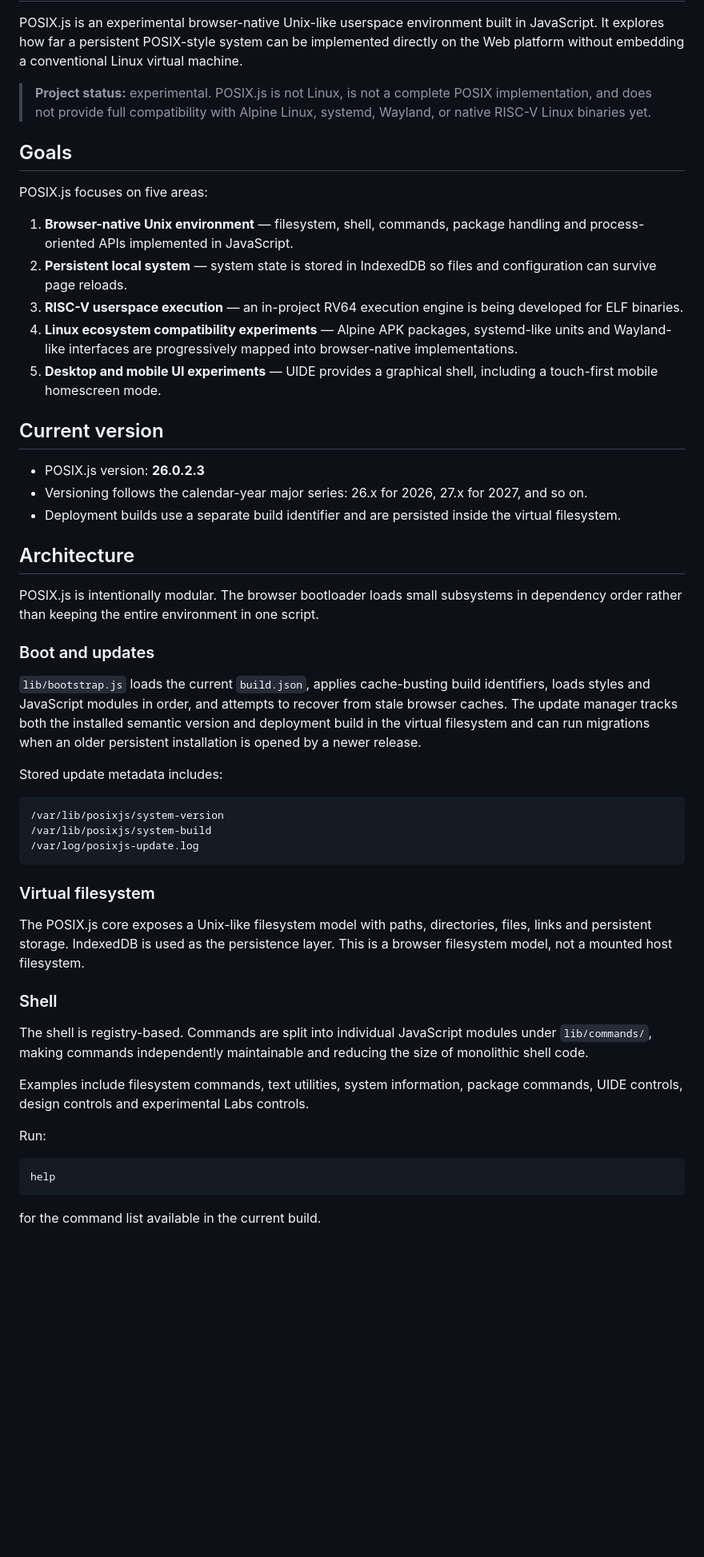
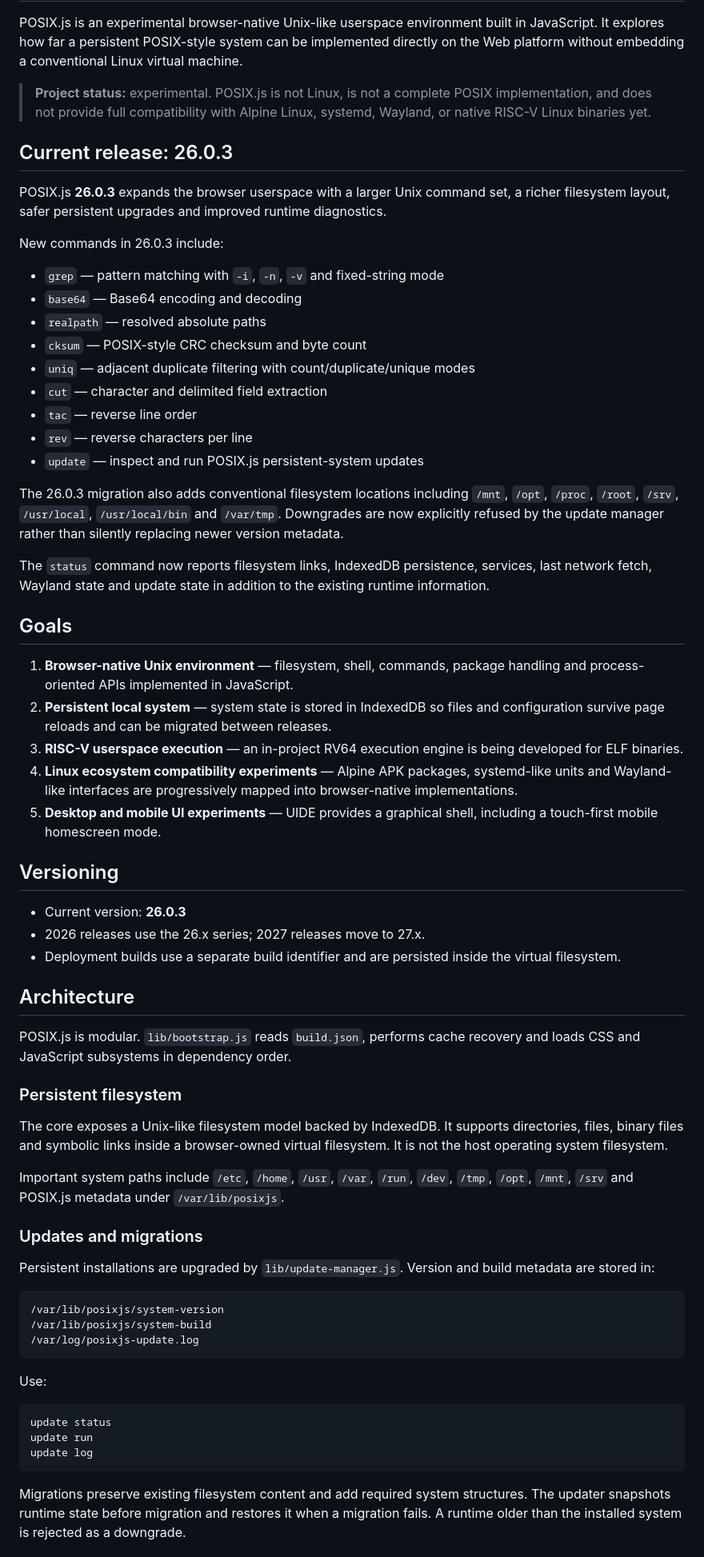
Before and after one commit to quilt-studios/quilt-studios.github.io, a Markdown page: README.md, the part around one of its changes. Shown at 80% size. Rendered like a GitHub page; blank space fills up the shorter version.

Commit message:
Document POSIX.js 26.0.3 release

````diff
--- a/README.md
+++ b/README.md
@@ -4,31 +4,53 @@ POSIX.js is an experimental browser-native Unix-like userspace environment built
 
 > **Project status:** experimental. POSIX.js is not Linux, is not a complete POSIX implementation, and does not provide full compatibility with Alpine Linux, systemd, Wayland, or native RISC-V Linux binaries yet.
 
+## Current release: 26.0.3
+
+POSIX.js **26.0.3** expands the browser userspace with a larger Unix command set, a richer filesystem layout, safer persistent upgrades and improved runtime diagnostics.
+
+New commands in 26.0.3 include:
+
+- `grep` — pattern matching with `-i`, `-n`, `-v` and fixed-string mode
+- `base64` — Base64 encoding and decoding
+- `realpath` — resolved absolute paths
+- `cksum` — POSIX-style CRC checksum and byte count
+- `uniq` — adjacent duplicate filtering with count/duplicate/unique modes
+- `cut` — character and delimited field extraction
+- `tac` — reverse line order
+- `rev` — reverse characters per line
+- `update` — inspect and run POSIX.js persistent-system updates
+
+The 26.0.3 migration also adds conventional filesystem locations including `/mnt`, `/opt`, `/proc`, `/root`, `/srv`, `/usr/local`, `/usr/local/bin` and `/var/tmp`. Downgrades are now explicitly refused by the update manager rather than silently replacing newer version metadata.
+
+The `status` command now reports filesystem links, IndexedDB persistence, services, last network fetch, Wayland state and update state in addition to the existing runtime information.
+
 ## Goals
 
-POSIX.js focuses on five areas:
-
 1. **Browser-native Unix environment** — filesystem, shell, commands, package handling and process-oriented APIs implemented in JavaScript.
-2. **Persistent local system** — system state is stored in IndexedDB so files and configuration can survive page reloads.
+2. **Persistent local system** — system state is stored in IndexedDB so files and configuration survive page reloads and can be migrated between releases.
 3. **RISC-V userspace execution** — an in-project RV64 execution engine is being developed for ELF binaries.
 4. **Linux ecosystem compatibility experiments** — Alpine APK packages, systemd-like units and Wayland-like interfaces are progressively mapped into browser-native implementations.
 5. **Desktop and mobile UI experiments** — UIDE provides a graphical shell, including a touch-first mobile homescreen mode.
 
-## Current version
+## Versioning
 
-- POSIX.js version: **26.0.2.3**
-- Versioning follows the calendar-year major series: 26.x for 2026, 27.x for 2027, and so on.
+- Current version: **26.0.3**
+- 2026 releases use the 26.x series; 2027 releases move to 27.x.
 - Deployment builds use a separate build identifier and are persisted inside the virtual filesystem.
 
 ## Architecture
 
-POSIX.js is intentionally modular. The browser bootloader loads small subsystems in dependency order rather than keeping the entire environment in one script.
+POSIX.js is modular. `lib/bootstrap.js` reads `build.json`, performs cache recovery and loads CSS and JavaScript subsystems in dependency order.
 
-### Boot and updates
+### Persistent filesystem
 
-`lib/bootstrap.js` loads the current `build.json`, applies cache-busting build identifiers, loads styles and JavaScript modules in order, and attempts to recover from stale browser caches. The update manager tracks both the installed semantic version and deployment build in the virtual filesystem and can run migrations when an older persistent installation is opened by a newer release.
+The core exposes a Unix-like filesystem model backed by IndexedDB. It supports directories, files, binary files and symbolic links inside a browser-owned virtual filesystem. It is not the host operating system filesystem.
 
-Stored update metadata includes:
+Important system paths include `/etc`, `/home`, `/usr`, `/var`, `/run`, `/dev`, `/tmp`, `/opt`, `/mnt`, `/srv` and POSIX.js metadata under `/var/lib/posixjs`.
+
+### Updates and migrations
+
+Persistent installations are upgraded by `lib/update-manager.js`. Version and build metadata are stored in:
 
 ```text
 /var/lib/posixjs/system-version
@@ -36,21 +58,13 @@ Stored update metadata includes:
 /var/log/posixjs-update.log
 ```
 
-### Virtual filesystem
-
-The POSIX.js core exposes a Unix-like filesystem model with paths, directories, files, links and persistent storage. IndexedDB is used as the persistence layer. This is a browser filesystem model, not a mounted host filesystem.
-
-### Shell
-
-The shell is registry-based. Commands are split into individual JavaScript modules under `lib/commands/`, making commands independently maintainable and reducing the size of monolithic shell code.
-
-Examples include filesystem commands, text utilities, system information, package commands, UIDE controls, design controls and experimental Labs controls.
-
-Run:
+Use:
 
 ```text
-help
+update status
+update run
+update log
 ```
 
-for the command list available in the current build.
+Migrations preserve existing filesystem content and add required system structures. The updater snapshots runtime state before migration and restores it when a migration fails. A runtime older than the installed system is rejected as a downgrade.
 
````
Also changed, not shown: other parts of README.md (+37 -111 lines).
